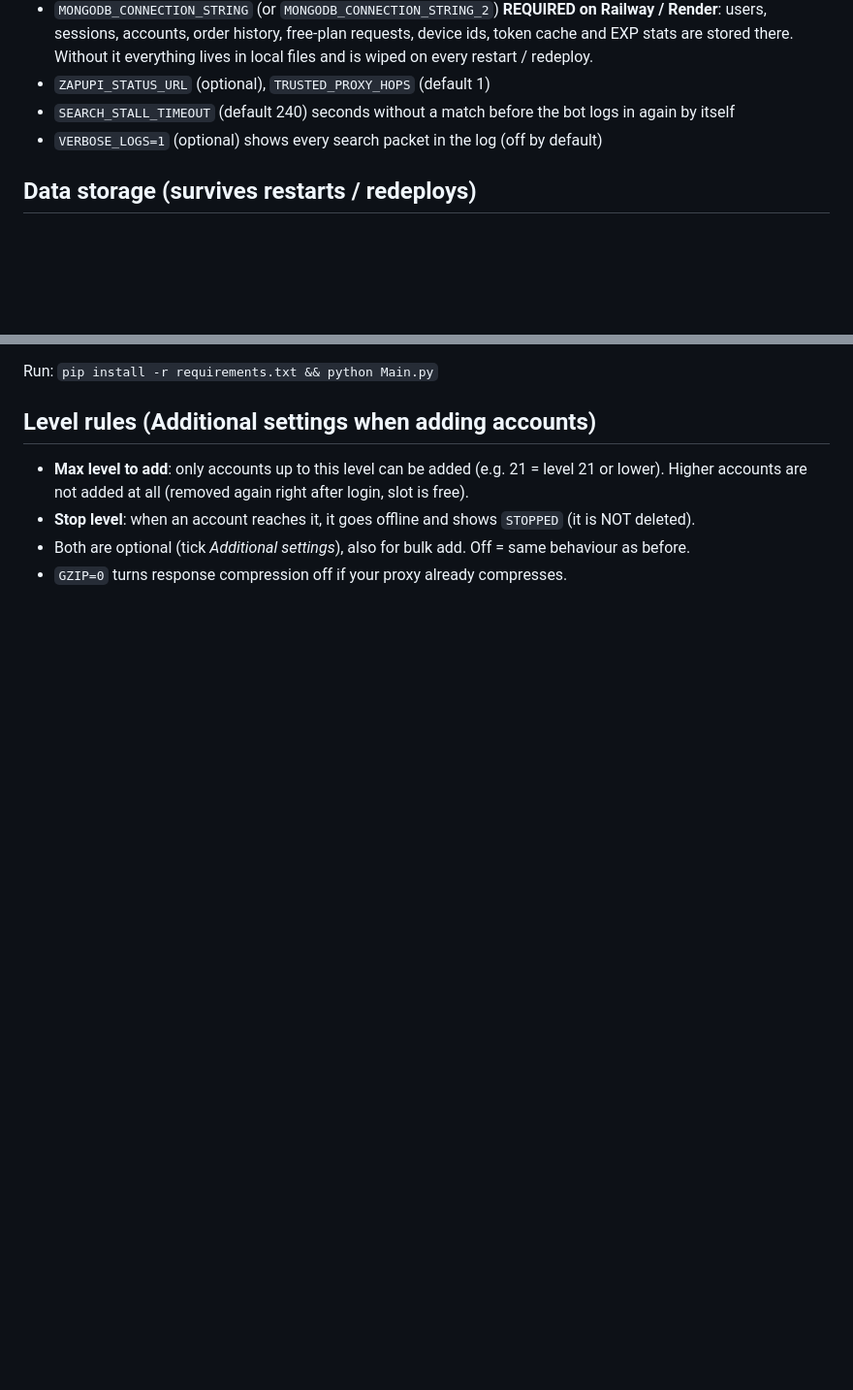
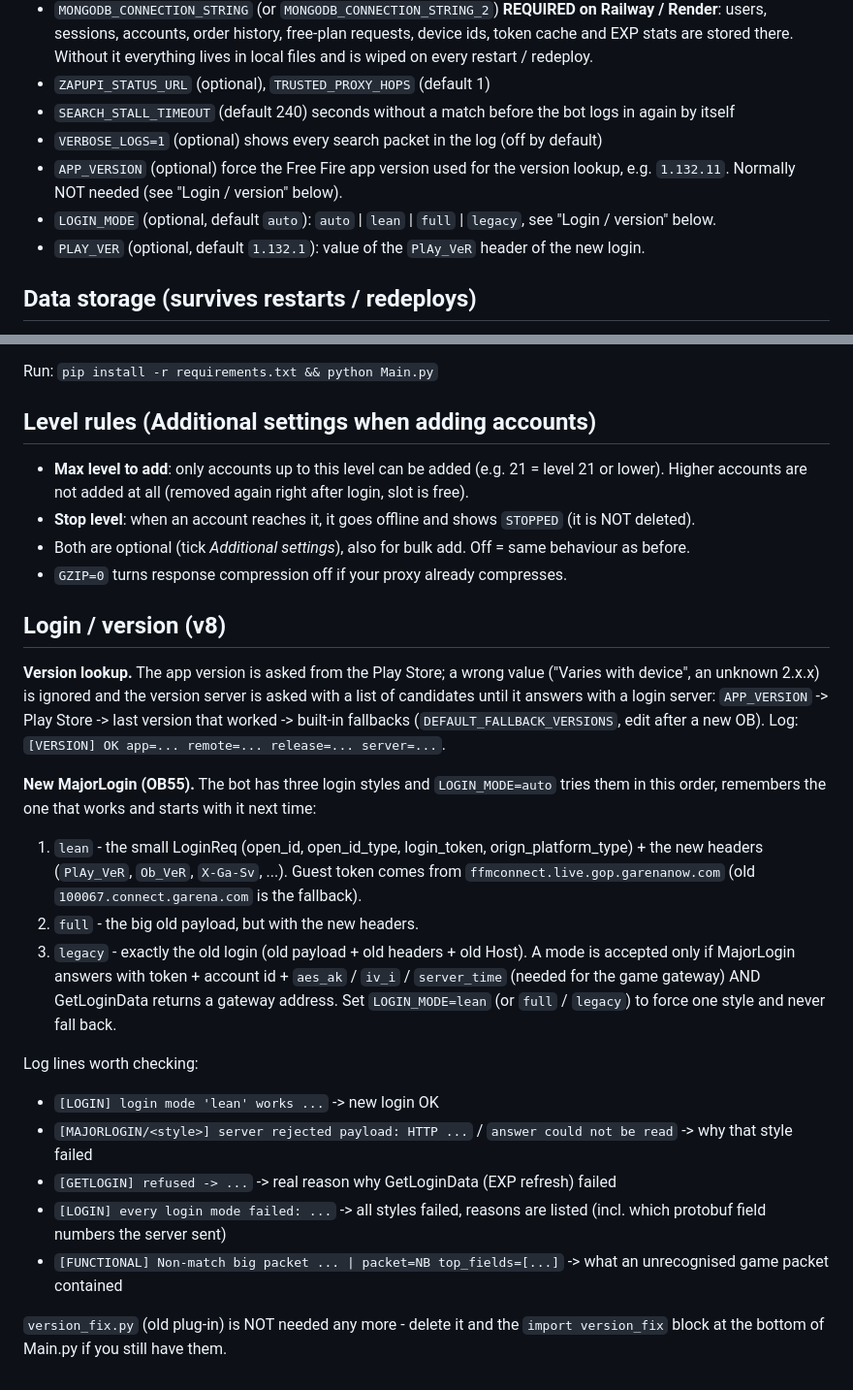
Before and after one commit to kailash72833-rgb/ExeBrUdpp, a Markdown page: README.md, 2 parts joined by grey strips. Shown at 97% size. Rendered like a GitHub page; blank space fills up the shorter version.

```diff
--- a/README.md
+++ b/README.md
@@ -25,6 +25,9 @@ so the server rewrites plans.json once.
 - `ZAPUPI_STATUS_URL` (optional), `TRUSTED_PROXY_HOPS` (default 1)
 - `SEARCH_STALL_TIMEOUT` (default 240) seconds without a match before the bot logs in again by itself
 - `VERBOSE_LOGS=1` (optional) shows every search packet in the log (off by default)
+- `APP_VERSION` (optional) force the Free Fire app version used for the version lookup, e.g. `1.132.11`. Normally NOT needed (see "Login / version" below).
+- `LOGIN_MODE` (optional, default `auto`): `auto` | `lean` | `full` | `legacy`, see "Login / version" below.
+- `PLAY_VER` (optional, default `1.132.1`): value of the `PlAy_VeR` header of the new login.
 
 ## Data storage (survives restarts / redeploys)
 - Everything that matters is saved in MongoDB (`persist.py`): accounts, order history, free-plan requests, device ids, token cache, EXP gained / matches per account (plus users and sessions).
@@ -42,3 +45,21 @@ Run: `pip install -r requirements.txt && python Main.py`
 - **Stop level**: when an account reaches it, it goes offline and shows `STOPPED` (it is NOT deleted).
 - Both are optional (tick *Additional settings*), also for bulk add. Off = same behaviour as before.
 - `GZIP=0` turns response compression off if your proxy already compresses.
+
+## Login / version (v8)
+**Version lookup.** The app version is asked from the Play Store; a wrong value ("Varies with device", an unknown 2.x.x) is ignored and the version server is asked with a list of candidates until it answers with a login server: `APP_VERSION` -> Play Store -> last version that worked -> built-in fallbacks (`DEFAULT_FALLBACK_VERSIONS`, edit after a new OB). Log: `[VERSION] OK app=... remote=... release=... server=...`.
+
+**New MajorLogin (OB55).** The bot has three login styles and `LOGIN_MODE=auto` tries them in this order, remembers the one that works and starts with it next time:
+1. `lean`   - the small LoginReq (open_id, open_id_type, login_token, orign_platform_type) + the new headers (`PlAy_VeR`, `Ob_VeR`, `X-Ga-Sv`, ...). Guest token comes from `ffmconnect.live.gop.garenanow.com` (old `100067.connect.garena.com` is the fallback).
+2. `full`   - the big old payload, but with the new headers.
+3. `legacy` - exactly the old login (old payload + old headers + old Host).
+A mode is accepted only if MajorLogin answers with token + account id + `aes_ak` / `iv_i` / `server_time` (needed for the game gateway) AND GetLoginData returns a gateway address. Set `LOGIN_MODE=lean` (or `full` / `legacy`) to force one style and never fall back.
+
+Log lines worth checking:
+- `[LOGIN] login mode 'lean' works ...`  -> new login OK
+- `[MAJORLOGIN/<style>] server rejected payload: HTTP ...` / `answer could not be read` -> why that style failed
+- `[GETLOGIN] refused -> ...` -> real reason why GetLoginData (EXP refresh) failed
+- `[LOGIN] every login mode failed: ...` -> all styles failed, reasons are listed (incl. which protobuf field numbers the server sent)
+- `[FUNCTIONAL] Non-match big packet ... | packet=NB top_fields=[...]` -> what an unrecognised game packet contained
+
+`version_fix.py` (old plug-in) is NOT needed any more - delete it and the `import version_fix` block at the bottom of Main.py if you still have them.
```
